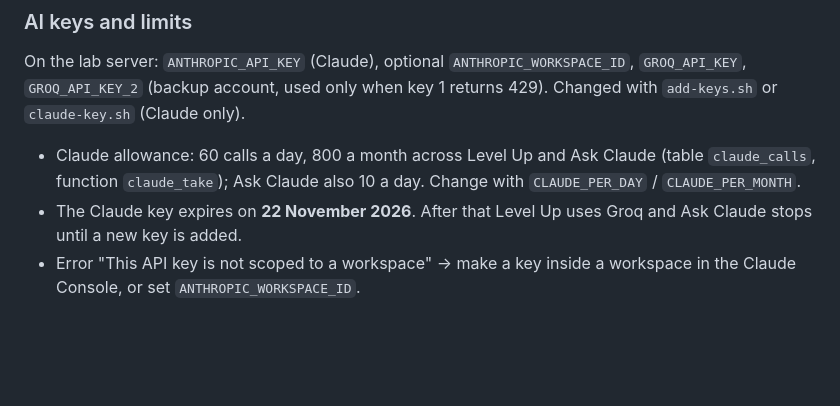
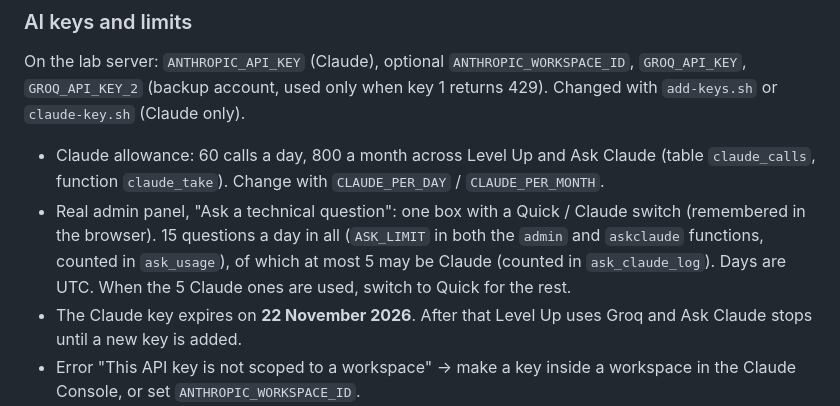
Before and after one commit to silocell/HEH-Launchpad-Lab, a Markdown page: claude-context.md, the part around the change. Drawn GitHub-style; blank space fills up the shorter version.

Commit message:
Briefing: technical explainer now 15 a day, up to 5 Claude, with a switch
Co-Authored-By: Claude Opus 5.5 <noreply@anthropic.com>
Claude-Session: https://claude.ai/code/session_01NWPUz6WZh9tBXEFV5Fys8s

```diff
--- a/claude-context.md
+++ b/claude-context.md
@@ -214,8 +214,13 @@ used only when key 1 returns 429). Changed with `add-keys.sh` or
 `claude-key.sh` (Claude only).
 
 - Claude allowance: 60 calls a day, 800 a month across Level Up and Ask
-  Claude (table `claude_calls`, function `claude_take`); Ask Claude also
-  10 a day. Change with `CLAUDE_PER_DAY` / `CLAUDE_PER_MONTH`.
+  Claude (table `claude_calls`, function `claude_take`). Change with
+  `CLAUDE_PER_DAY` / `CLAUDE_PER_MONTH`.
+- Real admin panel, "Ask a technical question": one box with a Quick / Claude
+  switch (remembered in the browser). 15 questions a day in all (`ASK_LIMIT`
+  in both the `admin` and `askclaude` functions, counted in `ask_usage`), of
+  which at most 5 may be Claude (counted in `ask_claude_log`). Days are UTC.
+  When the 5 Claude ones are used, switch to Quick for the rest.
 - The Claude key expires on **22 November 2026**. After that Level Up uses
   Groq and Ask Claude stops until a new key is added.
 - Error "This API key is not scoped to a workspace" → make a key inside a
```
